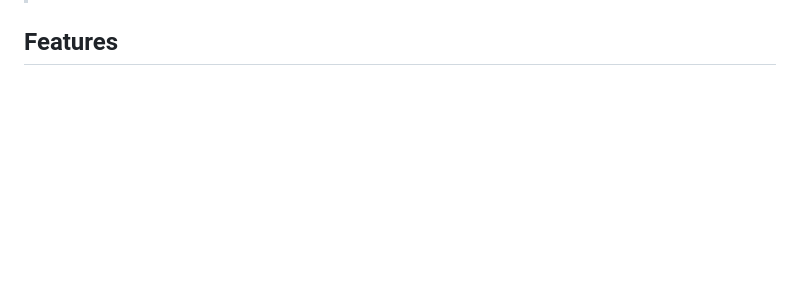
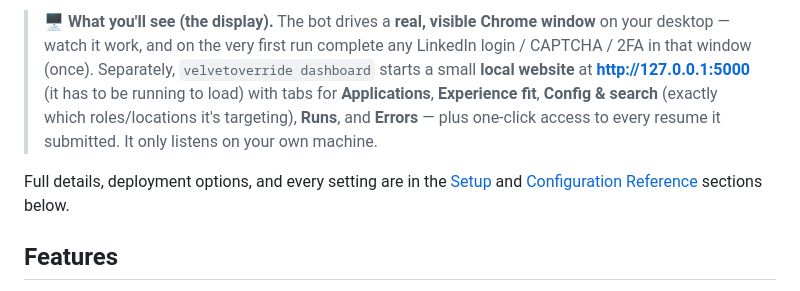
Before and after one commit to jcl347/VelvetOverride, a Markdown page: README.md, the part around one of its changes. Rendered like a GitHub page; blank space fills up the shorter version.

Commit message:
README: friendlier getting-started; Claude-Code resume parsing; display/dashboard section
Co-Authored-By: Claude Opus 4.8 <noreply@anthropic.com>

```diff
--- a/README.md
+++ b/README.md
@@ -50,3 +91,13 @@ velvetoverride dashboard              # http://127.0.0.1:5000  (progress + confi
+> 🖥️ **What you'll see (the display).** The bot drives a **real, visible Chrome window**
+> on your desktop — watch it work, and on the very first run complete any LinkedIn
+> login / CAPTCHA / 2FA in that window (once). Separately, `velvetoverride dashboard`
+> starts a small **local website** at **http://127.0.0.1:5000** (it has to be running to
+> load) with tabs for **Applications**, **Experience fit**, **Config & search** (exactly
+> which roles/locations it's targeting), **Runs**, and **Errors** — plus one-click access
+> to every resume it submitted. It only listens on your own machine.
+
+Full details, deployment options, and every setting are in the [Setup](#setup) and
+[Configuration Reference](#configuration-reference) sections below.
 
 ## Features
 
```
Also changed, not shown: other parts of README.md (+77 -36 lines).
